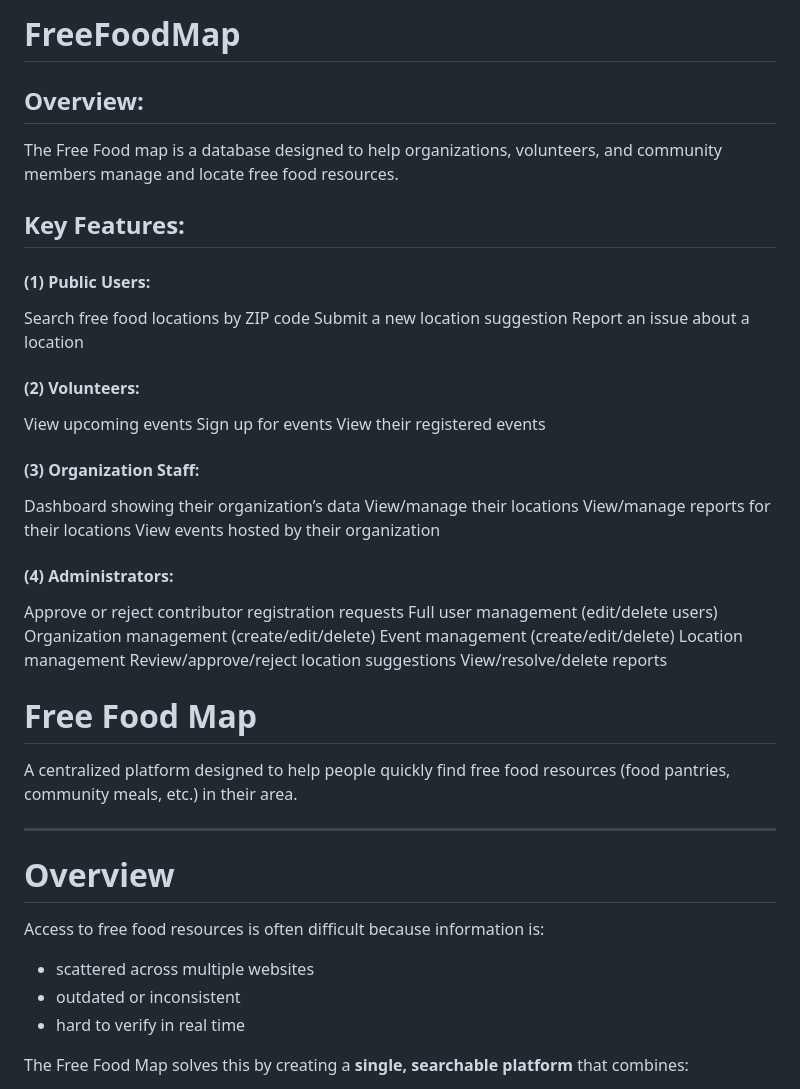
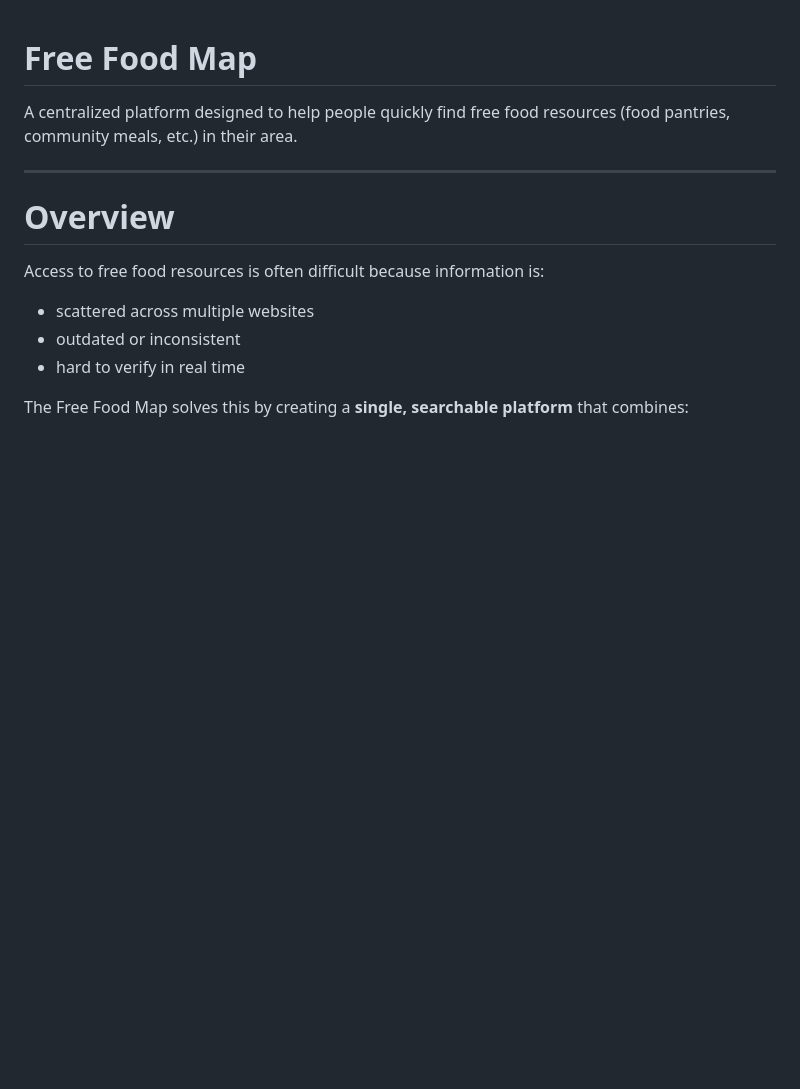
Before and after one commit to fna106/FreeFoodMap, a Markdown page: README.md, the part around the change. GitHub-like rendering; blank space fills up the shorter version.

```diff
--- a/README.md
+++ b/README.md
@@ -1,38 +1,3 @@
-# FreeFoodMap
-
-## Overview:
-The Free Food map is a database designed to help organizations, volunteers, and community members manage and locate free food resources.
-
-## Key Features:
-
-#### (1) Public Users:
-Search free food locations by ZIP code
-Submit a new location suggestion
-Report an issue about a location
-
-#### (2) Volunteers:
-View upcoming events
-Sign up for events
-View their registered events
-
-#### (3) Organization Staff:
-Dashboard showing their organization’s data
-View/manage their locations
-View/manage reports for their locations
-View events hosted by their organization
-
-#### (4) Administrators:
-Approve or reject contributor registration requests
-Full user management (edit/delete users)
-Organization management (create/edit/delete)
-Event management (create/edit/delete)
-Location management
-Review/approve/reject location suggestions
-View/resolve/delete reports
-
-
-
-
 # Free Food Map
 
 A centralized platform designed to help people quickly find free food resources (food pantries, community meals, etc.) in their area.
```
